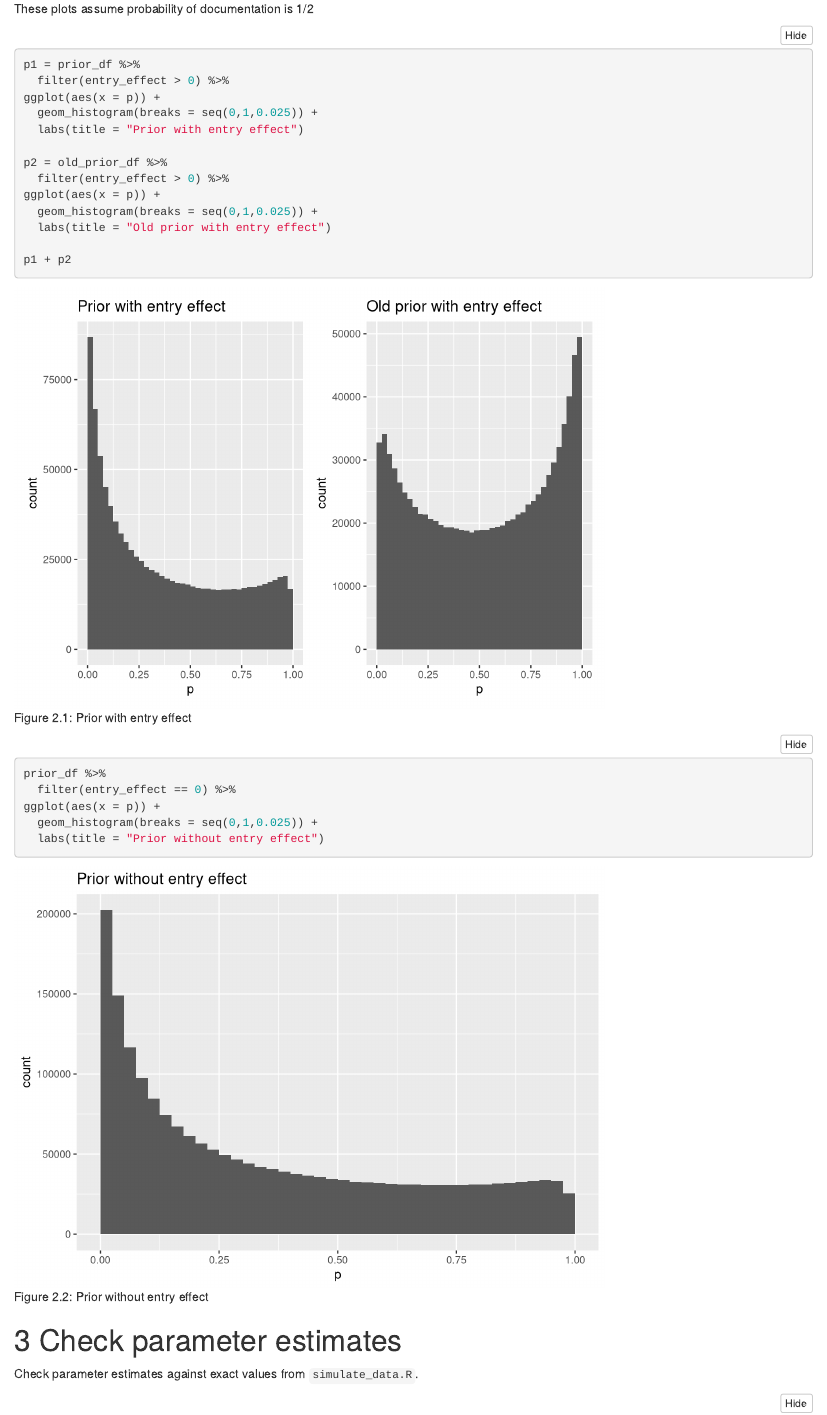
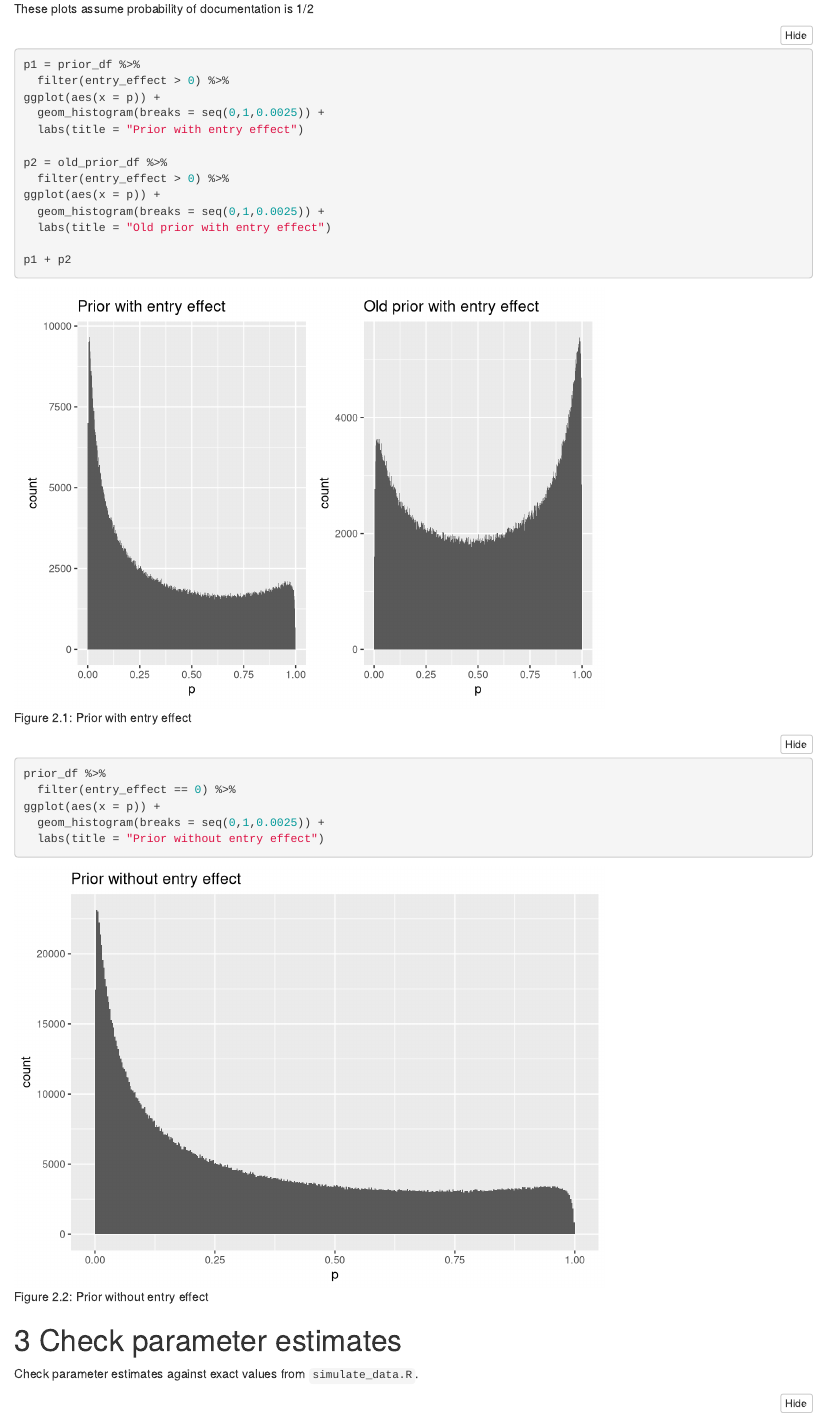
Before and after one commit to cmbaker00/container-line-analysis-public, an R Markdown document (simulation_study/simulation_stan_analysis/visualisation.Rmd): the page in a window 1100 px wide, from 4040 px down. Rendered offline with R 4.5, knitr and Pandoc, with nearby package versions; folded parts are opened; column names are cleaned by a stand-in for the janitor package.

Commit message:
Updated visualisation

````diff
--- a/simulation_study/simulation_stan_analysis/visualisation.Rmd
+++ b/simulation_study/simulation_stan_analysis/visualisation.Rmd
@@ -153,13 +153,13 @@ These plots assume probability of documentation is 1/2
 p1 = prior_df %>%
   filter(entry_effect > 0) %>%
 ggplot(aes(x = p)) +
-  geom_histogram(breaks = seq(0,1,0.025)) +
+  geom_histogram(breaks = seq(0,1,0.0025)) +
   labs(title = "Prior with entry effect")
 
 p2 = old_prior_df %>%
   filter(entry_effect > 0) %>%
 ggplot(aes(x = p)) +
-  geom_histogram(breaks = seq(0,1,0.025)) +
+  geom_histogram(breaks = seq(0,1,0.0025)) +
   labs(title = "Old prior with entry effect")
 
 p1 + p2
@@ -170,7 +170,7 @@ p1 + p2
 prior_df %>%
   filter(entry_effect == 0) %>%
 ggplot(aes(x = p)) +
-  geom_histogram(breaks = seq(0,1,0.025)) +
+  geom_histogram(breaks = seq(0,1,0.0025)) +
   labs(title = "Prior without entry effect")
 ```
 
````
Also changed, not shown: simulation_study/simulation_code/simulate_data.R (+2 -0 lines), simulation_study/simulation_stan_analysis/visualisation.html, simulation_study/simulation_stan_results/entrysize_1_1_corr_sd_0_num_line_0_num_container_1000_fit_summary.Rda (deleted), simulation_study/simulation_stan_results/entrysize_1_1_corr_sd_0_num_line_0_num_container_1500_fit_summary.Rda (deleted), simulation_study/simulation_stan_results/entrysize_1_1_corr_sd_0_num_line_0_num_container_2000_fit_summary.Rda (deleted), simulation_study/simulation_stan_results/entrysize_1_1_corr_sd_0_num_line_0_num_container_2500_fit_summary.Rda (deleted), simulation_study/simulation_stan_results/entrysize_1_1_corr_sd_0_num_line_0_num_container_3000_fit_summary.Rda (deleted), simulation_study/simulation_stan_results/entrysize_1_1_corr_sd_0_num_line_0_num_container_3500_fit_summary.Rda (deleted), simulation_study/simulation_stan_results/entrysize_1_1_corr_sd_0_num_line_0_num_container_4000_fit_summary.Rda (deleted), simulation_study/simulation_stan_results/entrysize_1_1_corr_sd_0_num_line_0_num_container_4500_fit_summary.Rda (deleted), simulation_study/simulation_stan_results/entrysize_1_1_corr_sd_0_num_line_0_num_container_5000_fit_summary.Rda (deleted), simulation_study/simulation_stan_results/entrysize_1_1_corr_sd_0_num_line_0_num_container_500_fit_summary.Rda (deleted), simulation_study/simulation_stan_results/entrysize_1_1_corr_sd_0_num_line_1000_num_container_1000_fit_summary.Rda (deleted), simulation_study/simulation_stan_results/entrysize_1_1_corr_sd_0_num_line_1500_num_container_1500_fit_summary.Rda (deleted), 3 more files.
